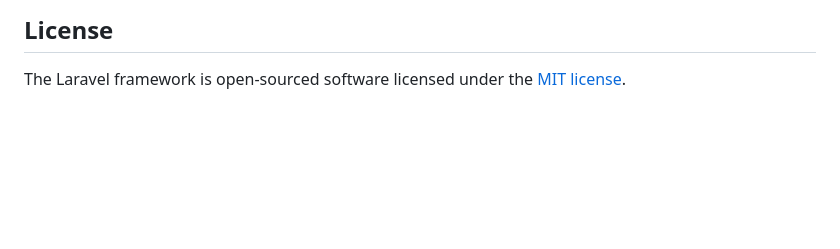
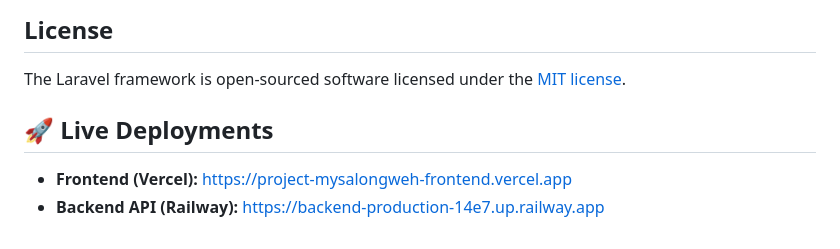
Before and after one commit to hafidha-fida/Project-MySalonGweh, a Markdown page: README.md, the part around the change. Drawn GitHub-style; blank space fills up the shorter version.

Commit message:
docs: add deployment links to README.md

```diff
--- a/README.md
+++ b/README.md
@@ -56,3 +56,8 @@ If you discover a security vulnerability within Laravel, please send an e-mail t
 ## License
 
 The Laravel framework is open-sourced software licensed under the [MIT license](https://opensource.org/licenses/MIT).
+
+## 🚀 Live Deployments
+
+- **Frontend (Vercel):** [https://project-mysalongweh-frontend.vercel.app](https://project-mysalongweh-frontend.vercel.app)
+- **Backend API (Railway):** [https://backend-production-14e7.up.railway.app](https://backend-production-14e7.up.railway.app)
```
